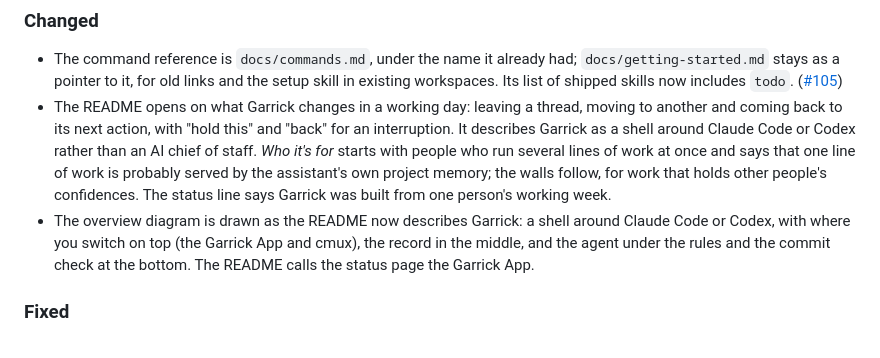
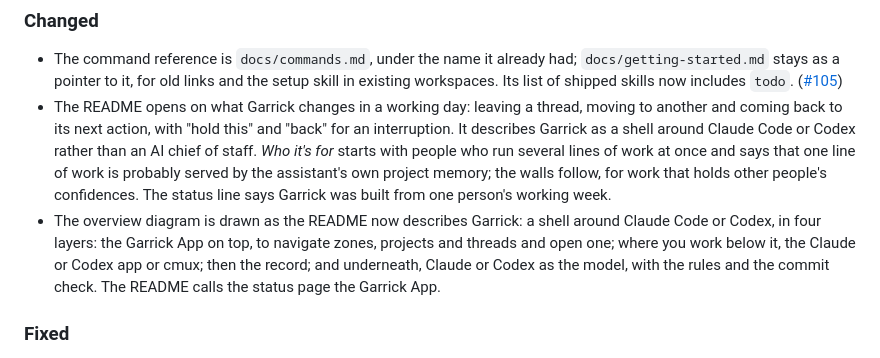
Before and after one commit to iamvenuti/garrick, a Markdown page: CHANGELOG.md, the part around the change. GitHub-like rendering.

```diff
--- a/CHANGELOG.md
+++ b/CHANGELOG.md
@@ -12,7 +12,7 @@ What changed in each release. Dates are when the release was tagged. The format
 
 - The command reference is `docs/commands.md`, under the name it already had; `docs/getting-started.md` stays as a pointer to it, for old links and the setup skill in existing workspaces. Its list of shipped skills now includes `todo`. ([#105](https://github.com/iamvenuti/garrick/issues/105))
 - The README opens on what Garrick changes in a working day: leaving a thread, moving to another and coming back to its next action, with "hold this" and "back" for an interruption. It describes Garrick as a shell around Claude Code or Codex rather than an AI chief of staff. *Who it's for* starts with people who run several lines of work at once and says that one line of work is probably served by the assistant's own project memory; the walls follow, for work that holds other people's confidences. The status line says Garrick was built from one person's working week.
-- The overview diagram is drawn as the README now describes Garrick: a shell around Claude Code or Codex, with where you switch on top (the Garrick App and cmux), the record in the middle, and the agent under the rules and the commit check at the bottom. The README calls the status page the Garrick App.
+- The overview diagram is drawn as the README now describes Garrick: a shell around Claude Code or Codex, in four layers: the Garrick App on top, to navigate zones, projects and threads and open one; where you work below it, the Claude or Codex app or cmux; then the record; and underneath, Claude or Codex as the model, with the rules and the commit check. The README calls the status page the Garrick App.
 
 ### Fixed
 
```
Also changed, not shown: README.md (+2 -2 lines), docs/architecture/overview.png, 2 other files.
